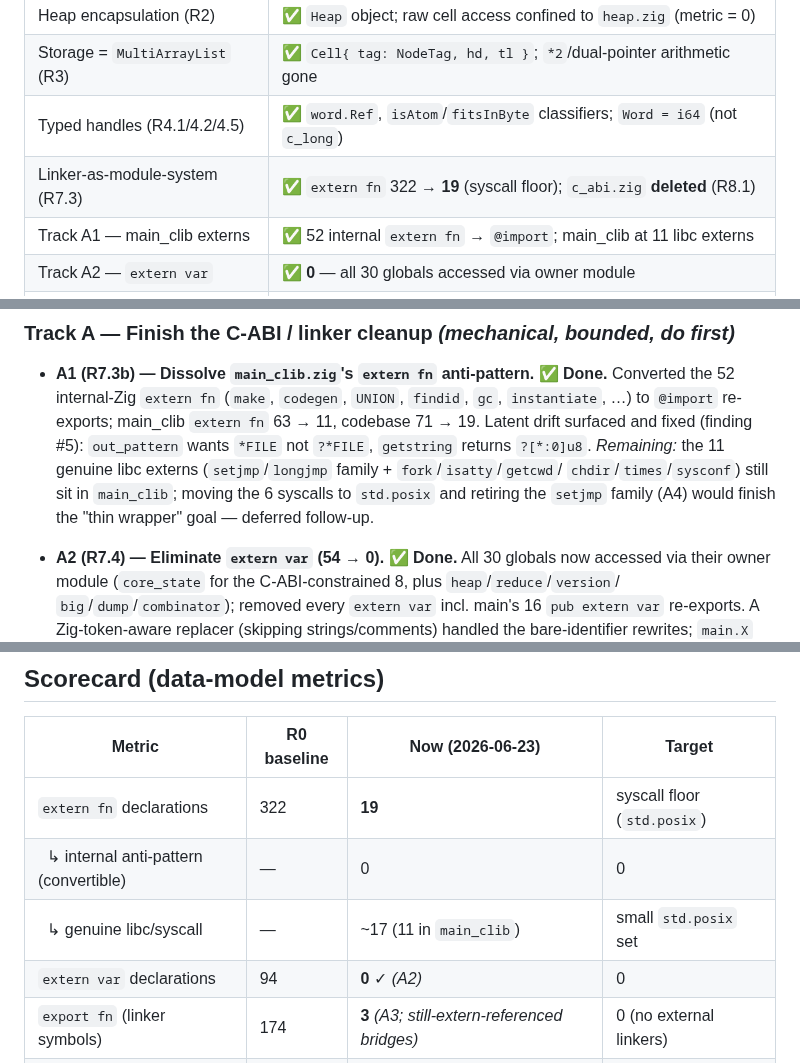
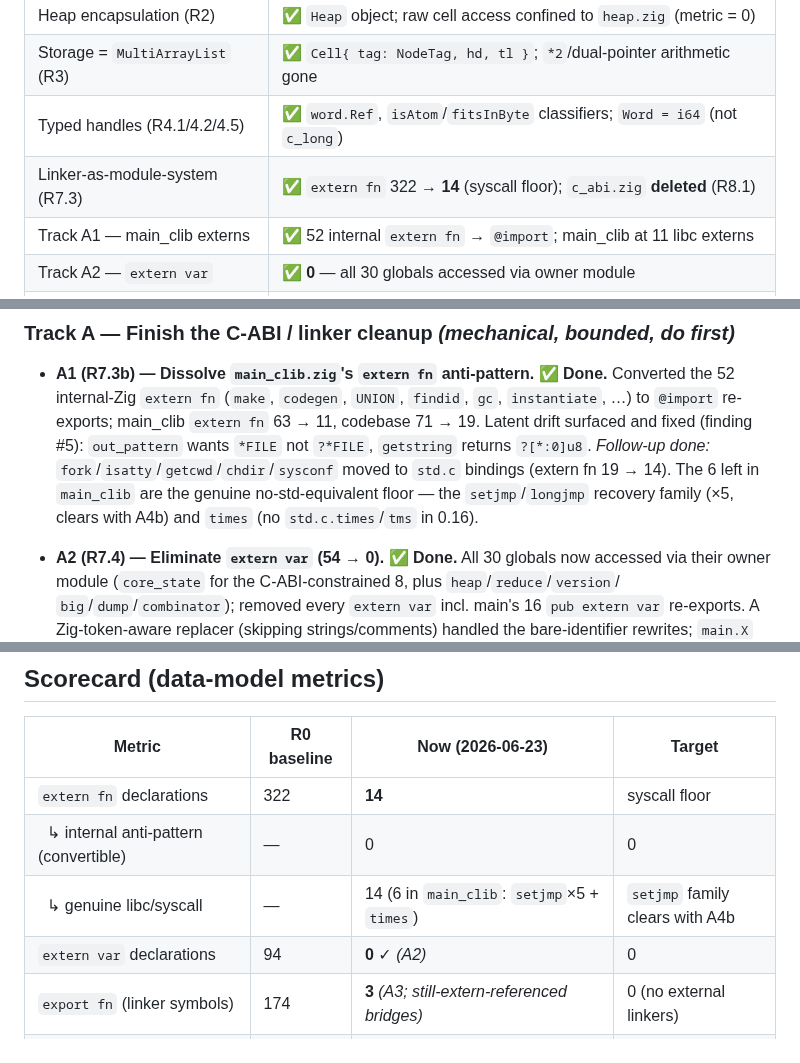
Before and after one commit to pkreyenhop/Miracula, a Markdown page: docs/REDESIGN_DATA_MODEL.md, 3 parts joined by grey strips. Rendered like a GitHub page.

Commit message:
docs: main_clib syscalls -> std.c (extern fn 19 -> 14); update scorecard
Co-Authored-By: Claude Opus 4.8 <noreply@anthropic.com>

```diff
--- a/docs/REDESIGN_DATA_MODEL.md
+++ b/docs/REDESIGN_DATA_MODEL.md
@@ -52,7 +52,7 @@ library) links against it, so the *honest* C-ABI target is:
 | Heap encapsulation (R2) | ✅ `Heap` object; raw cell access confined to `heap.zig` (metric = 0) |
 | Storage = `MultiArrayList` (R3) | ✅ `Cell{ tag: NodeTag, hd, tl }`; `*2`/dual-pointer arithmetic gone |
 | Typed handles (R4.1/4.2/4.5) | ✅ `word.Ref`, `isAtom`/`fitsInByte` classifiers; `Word = i64` (not `c_long`) |
-| Linker-as-module-system (R7.3) | ✅ `extern fn` 322 → **19** (syscall floor); `c_abi.zig` **deleted** (R8.1) |
+| Linker-as-module-system (R7.3) | ✅ `extern fn` 322 → **14** (syscall floor); `c_abi.zig` **deleted** (R8.1) |
 | Track A1 — main_clib externs | ✅ 52 internal `extern fn` → `@import`; main_clib at 11 libc externs |
 | Track A2 — `extern var` | ✅ **0** — all 30 globals accessed via owner module |
 | Track A3 — `export fn` | ✅ 174 → **3** (only the still-extern-referenced bridges remain) |
@@ -164,9 +164,10 @@ not wait behind Track B's design work.
   52 internal-Zig `extern fn` (`make`, `codegen`, `UNION`, `findid`, `gc`, `instantiate`, …) to
   `@import` re-exports; main_clib `extern fn` 63 → 11, codebase 71 → 19. Latent drift surfaced and
   fixed (finding #5): `out_pattern` wants `*FILE` not `?*FILE`, `getstring` returns `?[*:0]u8`.
-  *Remaining:* the 11 genuine libc externs (`setjmp`/`longjmp` family + `fork`/`isatty`/`getcwd`/
-  `chdir`/`times`/`sysconf`) still sit in `main_clib`; moving the 6 syscalls to `std.posix` and
-  retiring the `setjmp` family (A4) would finish the "thin wrapper" goal — deferred follow-up.
+  *Follow-up done:* `fork`/`isatty`/`getcwd`/`chdir`/`sysconf` moved to `std.c` bindings
+  (extern fn 19 → 14). The 6 left in `main_clib` are the genuine no-std-equivalent floor — the
+  `setjmp`/`longjmp` recovery family (×5, clears with A4b) and `times` (no `std.c.times`/`tms` in
+  0.16).
 
 * **A2 (R7.4) — Eliminate `extern var` (54 → 0).** ✅ **Done.** All 30 globals now accessed via
   their owner module (`core_state` for the C-ABI-constrained 8, plus `heap`/`reduce`/`version`/
@@ -285,9 +286,9 @@ becomes pure, idiomatic Zig.
 
 | Metric | R0 baseline | Now (2026-06-23) | Target |
 |--------|-------------|------------------|--------|
-| `extern fn` declarations | 322 | **19** | syscall floor (`std.posix`) |
+| `extern fn` declarations | 322 | **14** | syscall floor |
 | &nbsp;&nbsp;↳ internal anti-pattern (convertible) | — | 0 | 0 |
-| &nbsp;&nbsp;↳ genuine libc/syscall | — | ~17 (11 in `main_clib`) | small `std.posix` set |
+| &nbsp;&nbsp;↳ genuine libc/syscall | — | 14 (6 in `main_clib`: `setjmp`×5 + `times`) | `setjmp` family clears with A4b |
 | `extern var` declarations | 94 | **0** ✓ *(A2)* | 0 |
 | `export fn` (linker symbols) | 174 | **3** *(A3; still-extern-referenced bridges)* | 0 (no external linkers) |
 | `clib.` / `c.` call sites | 2821 | **0** | 0 |
```
